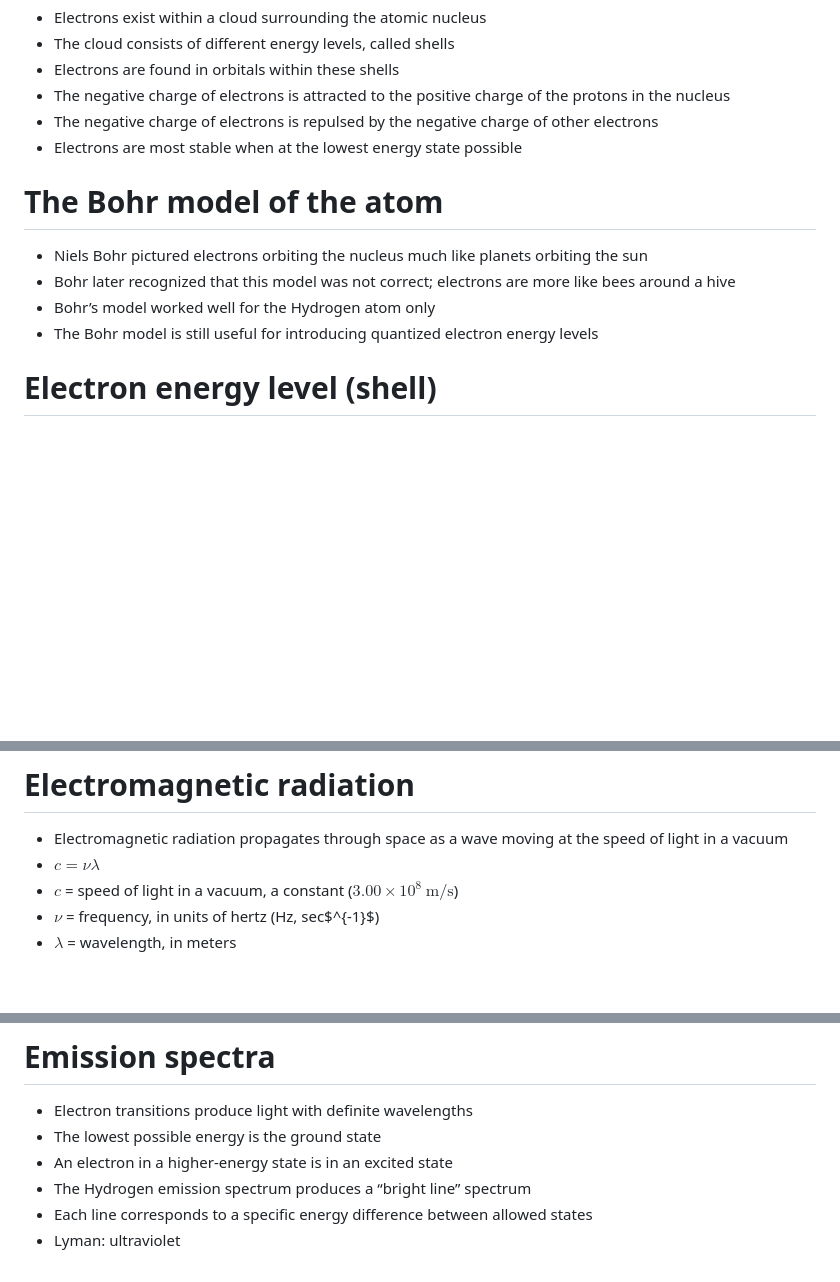
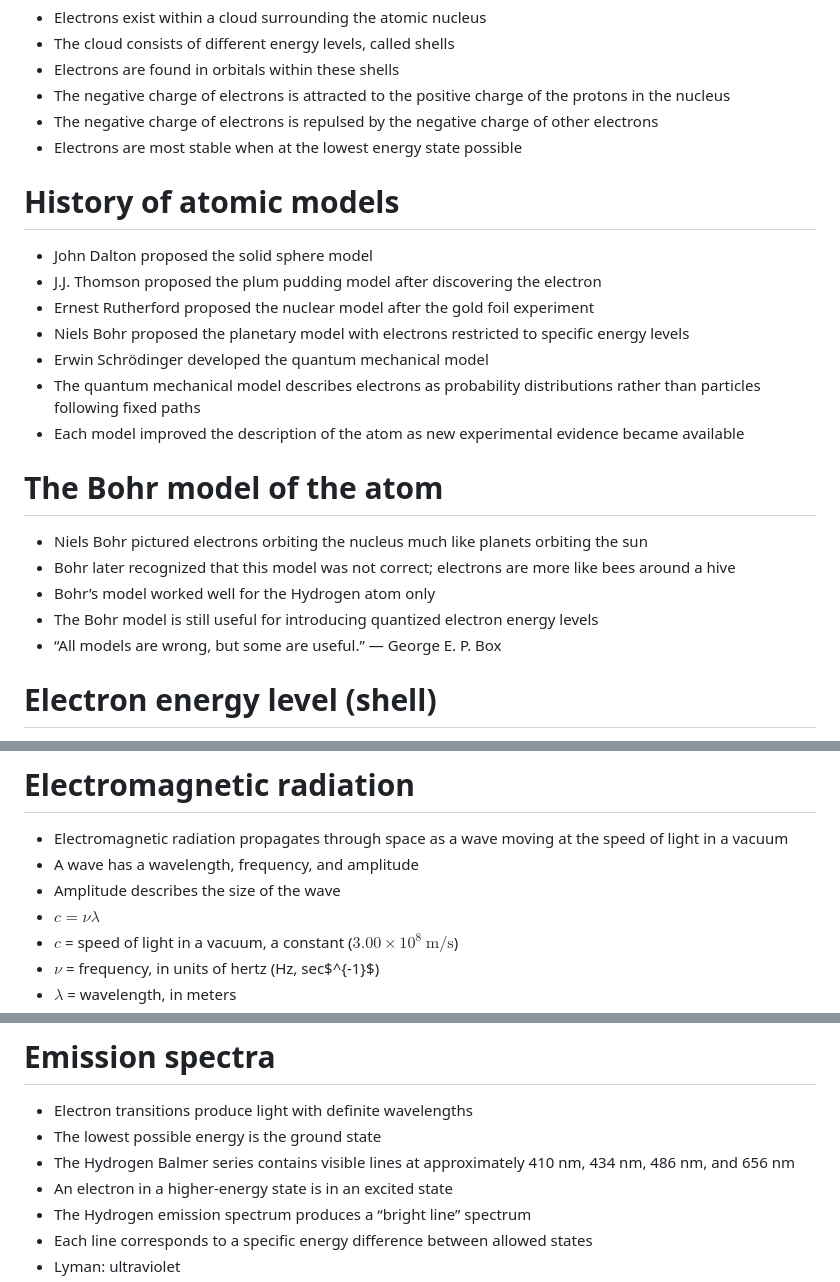
Before and after one commit to donbt256/Chemistry, a Markdown page: Electrons.md, 3 parts joined by grey strips. Rendered like a GitHub page; blank space fills up the shorter version.

```diff
--- a/Electrons.md
+++ b/Electrons.md
@@ -6,11 +6,21 @@
 - The negative charge of electrons is repulsed by the negative charge of other electrons
 - Electrons are most stable when at the lowest energy state possible
 
+# History of atomic models
+- John Dalton proposed the solid sphere model
+- J.J. Thomson proposed the plum pudding model after discovering the electron
+- Ernest Rutherford proposed the nuclear model after the gold foil experiment
+- Niels Bohr proposed the planetary model with electrons restricted to specific energy levels
+- Erwin Schrödinger developed the quantum mechanical model
+- The quantum mechanical model describes electrons as probability distributions rather than particles following fixed paths
+- Each model improved the description of the atom as new experimental evidence became available
+
 # The Bohr model of the atom
 - Niels Bohr pictured electrons orbiting the nucleus much like planets orbiting the sun
 - Bohr later recognized that this model was not correct; electrons are more like bees around a hive
 - Bohr’s model worked well for the Hydrogen atom only
 - The Bohr model is still useful for introducing quantized electron energy levels
+- “All models are wrong, but some are useful.” — George E. P. Box
 
 # Electron energy level (shell)
 - Generally symbolized by $n$
@@ -242,6 +281,8 @@
 
 # Electromagnetic radiation
 - Electromagnetic radiation propagates through space as a wave moving at the speed of light in a vacuum
+- A wave has a wavelength, frequency, and amplitude
+- Amplitude describes the size of the wave
 - $c=\nu\lambda$
 - $c$ = speed of light in a vacuum, a constant ($3.00 \times 10^8\ \mathrm{m/s}$)
 - $\nu$ = frequency, in units of hertz (Hz, sec$^{-1}$)
@@ -303,6 +347,7 @@
 # Emission spectra
 - Electron transitions produce light with definite wavelengths
 - The lowest possible energy is the ground state
+- The Hydrogen Balmer series contains visible lines at approximately 410 nm, 434 nm, 486 nm, and 656 nm
 - An electron in a higher-energy state is in an excited state
 - The Hydrogen emission spectrum produces a “bright line” spectrum
 - Each line corresponds to a specific energy difference between allowed states
```
Also changed, not shown: other parts of Electrons.md (+34 -0 lines).
